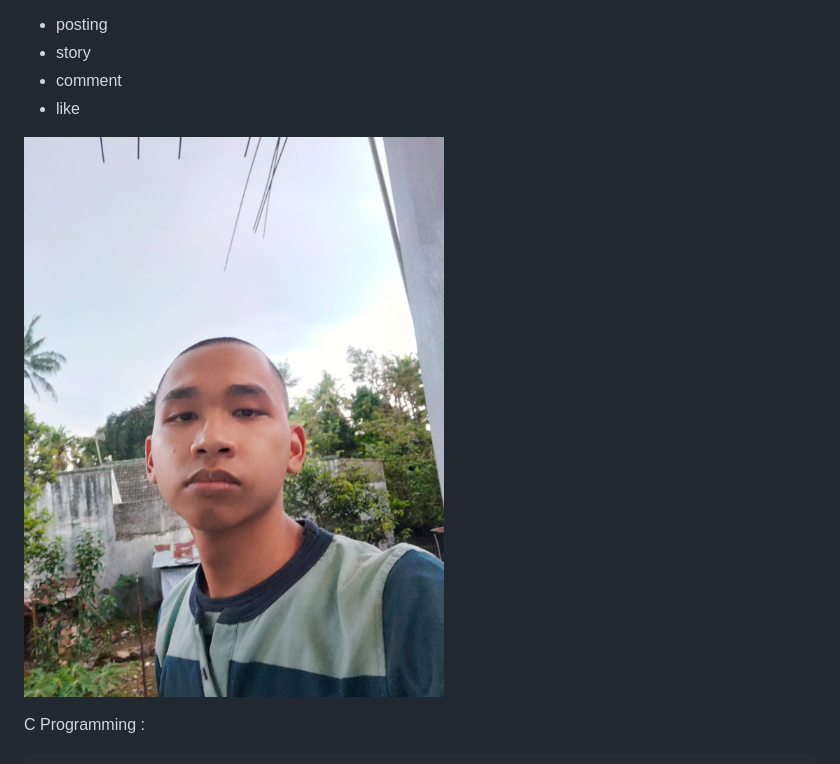
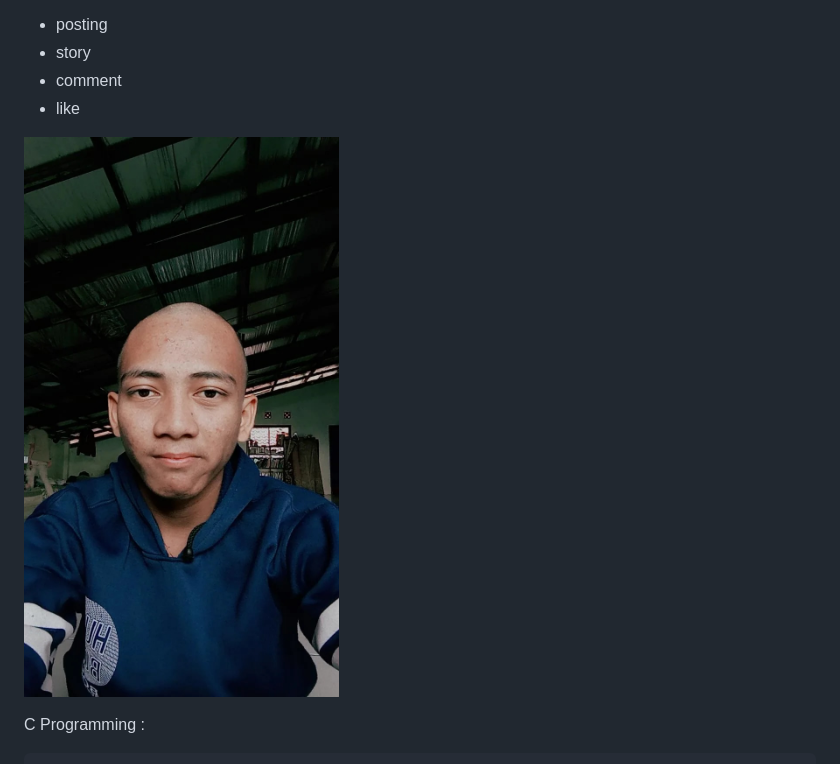
Before and after one commit to fdimas157/integer-squad, a Markdown page: README.md, the part around the change. GitHub-like rendering; pictures changed too: sayang.jpg (added).

Commit message:
sayang

```diff
--- a/README.md
+++ b/README.md
@@ -10,7 +10,7 @@ fitur :
 - comment
 - like
 
-![](abstract.jpg)
+![](sayang.jpg)
 
 
 C Programming :
```
